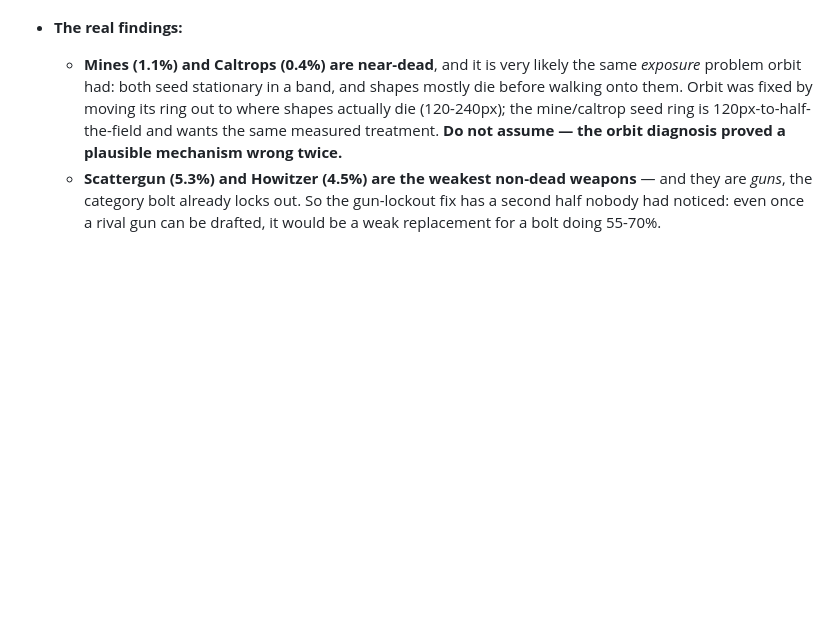
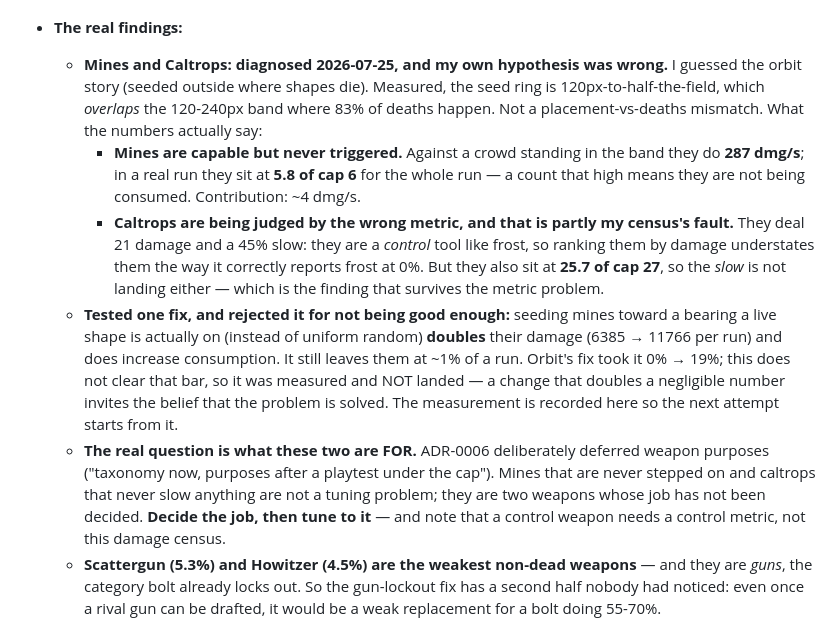
Before and after one commit to Scrattlebeard/point-defense, a Markdown page: PINS.md, the part around the change. Rendered like a GitHub page; blank space fills up the shorter version.

Commit message:
Diagnose mines and caltrops — and decline to ship a fix that does not fix them
The census flagged both as near-dead and I pinned an explicit "do not assume",
because the orbit diagnosis had proved a plausible mechanism wrong twice. Good
instinct: my hypothesis was wrong again.

I guessed the orbit story — seeded outside where shapes die. Measured, the seed
ring (120px to half the field) OVERLAPS the 120-240px band where 83% of deaths
happen. Not a placement-vs-deaths mismatch at all.

What the numbers actually say:
- Mines are capable but never triggered. Against a crowd standing in their band
  they do 287 dmg/s; in a real run they sit at 5.8 of cap 6 for the entire run.
  A count pinned that close to cap means they are not being consumed. Real
  contribution: ~4 dmg/s.
- Caltrops are being judged by the wrong metric, and that is my census's fault.
  They deal 21 damage and a 45% slow — a CONTROL tool like frost, so ranking them
  by damage understates them exactly as it correctly reports frost at 0%. The
  finding that survives the metric problem: they also sit at 25.7 of cap 27, so
  the slow is not landing either.

TESTED A FIX AND REJECTED IT. Seeding mines toward a bearing a live shape is
actually on, instead of uniform random, DOUBLES their damage (6385 -> 11766 per
run) and measurably increases consumption. It still leaves them at ~1% of a run.
Orbit's fix took it 0% -> 19%; this does not clear that bar, so it is measured and
not landed. A change that doubles a negligible number invites the belief that the
problem is solved — and the next person would inherit a "fixed" weapon that still
does nothing. The measurement is in the pin so the next attempt starts from it
rather than from my guess.

The real question, recorded rather than answered: ADR-0006 deliberately deferred
weapon purposes. Mines that are never stepped on and caltrops that never slow
anything are not a tuning problem — they are two weapons whose job has not been
decided. Decide the job, then tune to it. And a control weapon needs a control
metric, not this damage census.

200 tests green; no game code changed.

Co-Authored-By: Claude Fable 5 <noreply@anthropic.com>
Claude-Session: https://claude.ai/code/session_01XC8Mt4HzSR7YEpMBaoqi3f

```diff
--- a/PINS.md
+++ b/PINS.md
@@ -267,12 +267,29 @@ Deferred work and mid-session asides. Rules live in CLAUDE.md ("Pins") — short
      human who must also aim.
   3. Frost's 0% is correct — it is a slow, not a damage source.
 - **The real findings:**
-  - **Mines (1.1%) and Caltrops (0.4%) are near-dead**, and it is very likely the same
-    *exposure* problem orbit had: both seed stationary in a band, and shapes mostly die
-    before walking onto them. Orbit was fixed by moving its ring out to where shapes
-    actually die (120-240px); the mine/caltrop seed ring is 120px-to-half-the-field and
-    wants the same measured treatment. **Do not assume — the orbit diagnosis proved a
-    plausible mechanism wrong twice.**
+  - **Mines and Caltrops: diagnosed 2026-07-25, and my own hypothesis was wrong.** I guessed
+    the orbit story (seeded outside where shapes die). Measured, the seed ring is
+    120px-to-half-the-field, which *overlaps* the 120-240px band where 83% of deaths happen.
+    Not a placement-vs-deaths mismatch. What the numbers actually say:
+    - **Mines are capable but never triggered.** Against a crowd standing in the band they
+      do **287 dmg/s**; in a real run they sit at **5.8 of cap 6** for the whole run — a
+      count that high means they are not being consumed. Contribution: ~4 dmg/s.
+    - **Caltrops are being judged by the wrong metric, and that is partly my census's
+      fault.** They deal 21 damage and a 45% slow: they are a *control* tool like frost,
+      so ranking them by damage understates them the way it correctly reports frost at 0%.
+      But they also sit at **25.7 of cap 27**, so the *slow* is not landing either — which
+      is the finding that survives the metric problem.
+  - **Tested one fix, and rejected it for not being good enough:** seeding mines toward a
+    bearing a live shape is actually on (instead of uniform random) **doubles** their damage
+    (6385 → 11766 per run) and does increase consumption. It still leaves them at ~1% of a
+    run. Orbit's fix took it 0% → 19%; this does not clear that bar, so it was measured and
+    NOT landed — a change that doubles a negligible number invites the belief that the
+    problem is solved. The measurement is recorded here so the next attempt starts from it.
+  - **The real question is what these two are FOR.** ADR-0006 deliberately deferred weapon
+    purposes ("taxonomy now, purposes after a playtest under the cap"). Mines that are never
+    stepped on and caltrops that never slow anything are not a tuning problem; they are two
+    weapons whose job has not been decided. **Decide the job, then tune to it** — and note
+    that a control weapon needs a control metric, not this damage census.
   - **Scattergun (5.3%) and Howitzer (4.5%) are the weakest non-dead weapons** — and they are
     *guns*, the category bolt already locks out. So the gun-lockout fix has a second half
     nobody had noticed: even once a rival gun can be drafted, it would be a weak replacement
```
